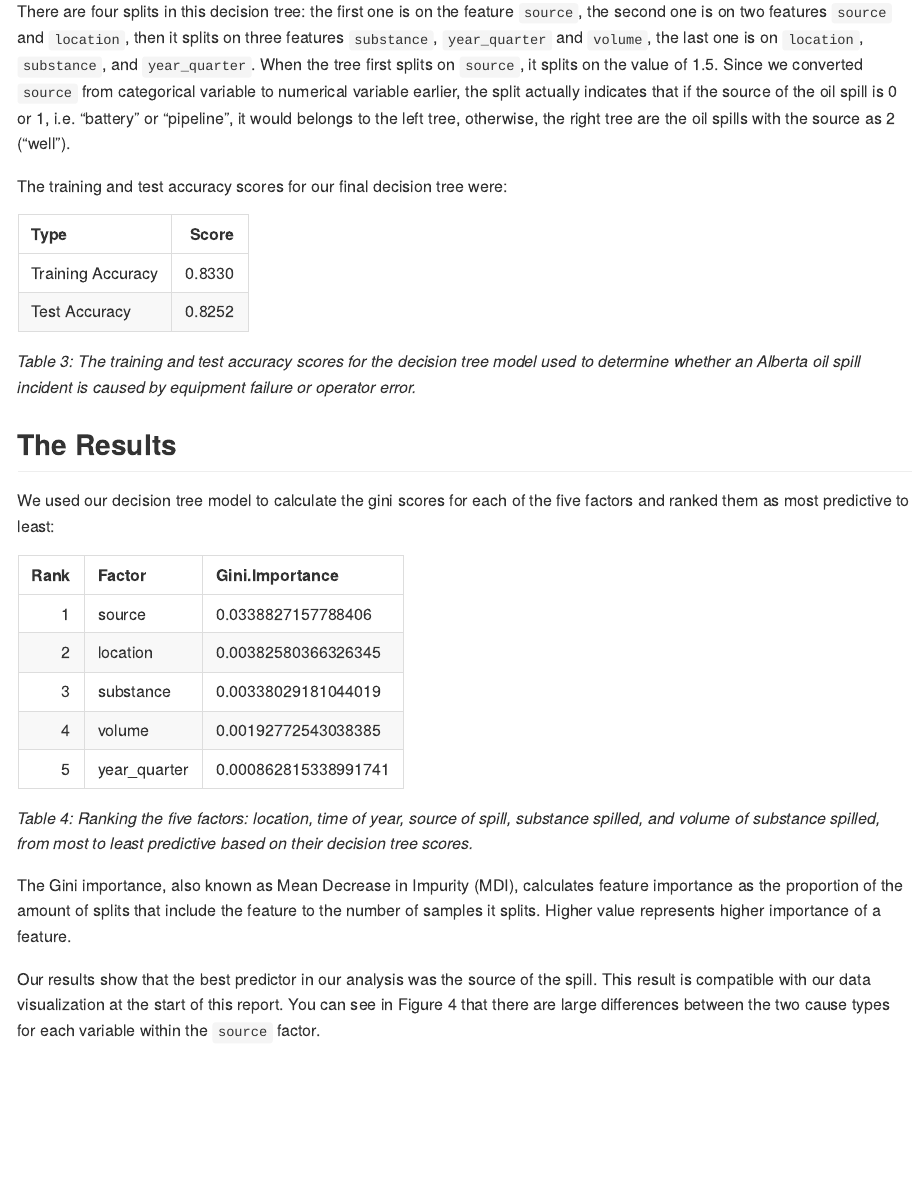
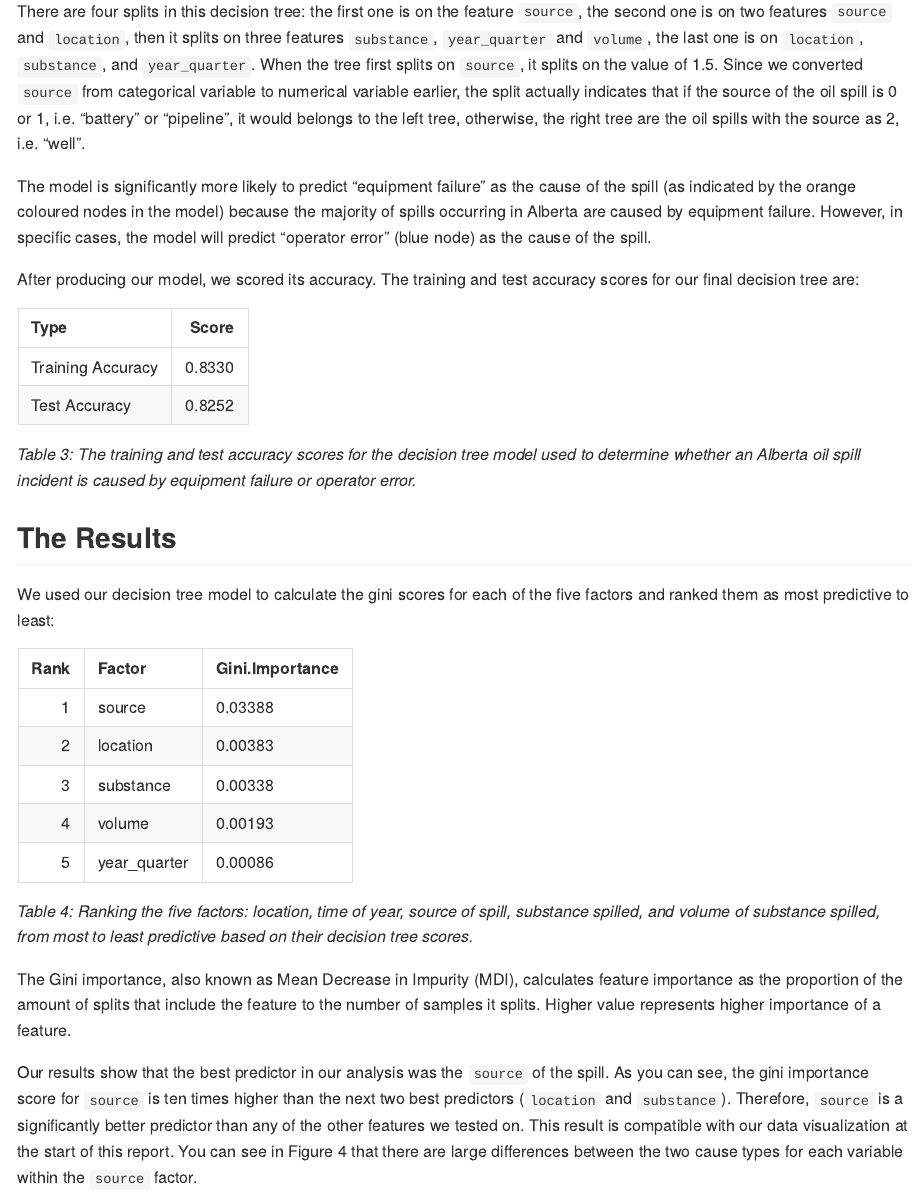
Before and after one commit to UBC-MDS/DSCI_522_Alberta-Oil-Spills, an R Markdown document (doc/final_report.Rmd): the page in a window 1100 px wide, from 7450 px down before the commit and from 7630 px down after it, so that both start at the same text. Rendered offline with R 4.5, knitr and Pandoc, with nearby package versions.

Commit message:
Additions/edits to README & final report, import os in src 4

````diff
--- a/doc/final_report.Rmd
+++ b/doc/final_report.Rmd
@@ -97,9 +97,11 @@ As the highest train accuracy was reached at the maximum depth of 4 for the deci
 
 *Figure 8: A decision tree of depth 4, used for determining cause type of an oil spill, based on the factors: field house location of spill, time of year, source of spill, substance spilled, and volume spilled. The orange boxes represent the decision tree choosing the target cause type "Equipment Failure", the blue boxes represent the decision tree choosing the target cause type "Operatore Error". The darker the blue or orange, the better the gini score and the more certain the decision tree is about the cause type, the lighter the boxes, the less certainty there is behind the cause type decision.*
 
-There are four splits in this decision tree: the first one is on the feature `source`, the second one is on two features `source` and `location`, then it splits on three features `substance`, `year_quarter` and `volume`, the last one is on `location`, `substance`, and `year_quarter`. When the tree first splits on `source`, it splits on the value of 1.5. Since we converted `source` from categorical variable to numerical variable earlier, the split actually indicates that if the source of the oil spill is 0 or 1, i.e. "battery" or "pipeline", it would belongs to the left tree, otherwise, the right tree are the oil spills with the source as 2 ("well").
+There are four splits in this decision tree: the first one is on the feature `source`, the second one is on two features `source` and `location`, then it splits on three features `substance`, `year_quarter` and `volume`, the last one is on `location`, `substance`, and `year_quarter`. When the tree first splits on `source`, it splits on the value of 1.5. Since we converted `source` from categorical variable to numerical variable earlier, the split actually indicates that if the source of the oil spill is 0 or 1, i.e. "battery" or "pipeline", it would belongs to the left tree, otherwise, the right tree are the oil spills with the source as 2, i.e. "well".
 
-The training and test accuracy scores for our final decision tree were:
+The model is significantly more likely to predict "equipment failure" as the cause of the spill (as indicated by the orange coloured nodes in the model) because the majority of spills occurring in Alberta are caused by equipment failure. However, in specific cases, the model will predict "operator error" (blue node) as the cause of the spill.
+
+After producing our model, we scored its accuracy. The training and test accuracy scores for our final decision tree are:
 
 ```{r model accuracy, echo=FALSE}
 model_accuracy <- read.csv("../results/model_score.csv")
@@ -115,7 +117,7 @@ We used our decision tree model to calculate the gini scores for each of the fiv
 
 ```{r rank, echo=FALSE}
 rank <- read.csv("../results/feature_compare.csv")
-score <- as.character(rank[1,2:6])
+score <- as.character(round(rank[1,2:6], 5))
 rank <- colnames(rank[2:6])
 rank <- data.frame('Rank' = c(1, 2, 3, 4, 5), 'Factor' = rank, 'Gini Importance' = score)
 knitr::kable(head(rank))
@@ -125,7 +127,7 @@ knitr::kable(head(rank))
 
 The Gini importance, also known as Mean Decrease in Impurity (MDI), calculates feature importance as the proportion of the amount of splits that include the feature to the number of samples it splits. Higher value represents higher importance of a feature.
 
-Our results show that the best predictor in our analysis was the source of the spill. This result is compatible with our data visualization at the start of this report. You can see in Figure 4 that there are large differences between the two cause types for each variable within the `source` factor.
+Our results show that the best predictor in our analysis was the `source` of the spill. As you can see, the gini importance score for `source` is ten times higher than the next two best predictors (`location` and `substance`). Therefore, `source` is a significantly better predictor than any of the other features we tested on. This result is compatible with our data visualization at the start of this report. You can see in Figure 4 that there are large differences between the two cause types for each variable within the `source` factor.
 
 The question we set out to answer with this project was: "What are the top three predictors of the cause of an oil spill incident in Alberta?"  Based on our analysis, the top predictors are:
 
````
Also changed, not shown: src/4_model_viz.py (+2 -1 lines), README.md, doc/final_report.html, doc/final_report.md, results/spills_tree_model.png, doc/final_report.Rmd (6 more changed lines).
